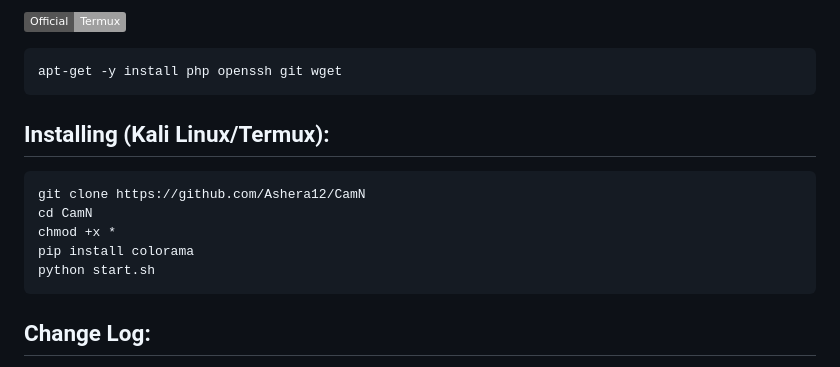
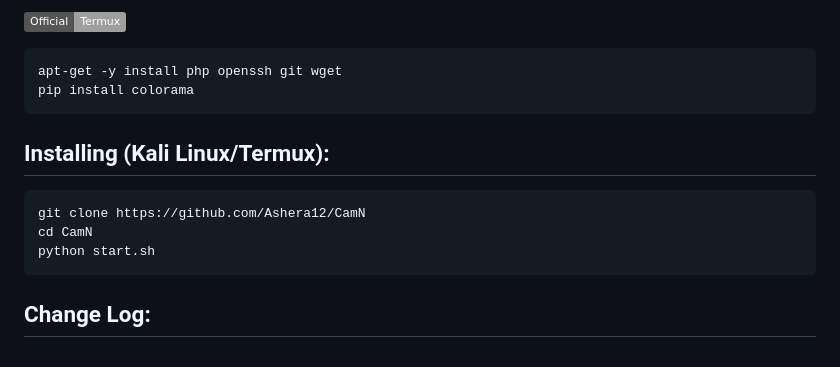
Before and after one commit to Ashera12/CamN, a Markdown page: README.md, the part around the change. Drawn GitHub-style; badges without logos.

````diff
--- a/README.md
+++ b/README.md
@@ -44,6 +44,7 @@ OR
 
 ```
 apt-get -y install php openssh git wget
+pip install colorama
 ```
 
 ## Installing (Kali Linux/Termux):
@@ -51,8 +52,6 @@ apt-get -y install php openssh git wget
 ```
 git clone https://github.com/Ashera12/CamN
 cd CamN
-chmod +x *
-pip install colorama
 python start.sh
 ```
 
````
